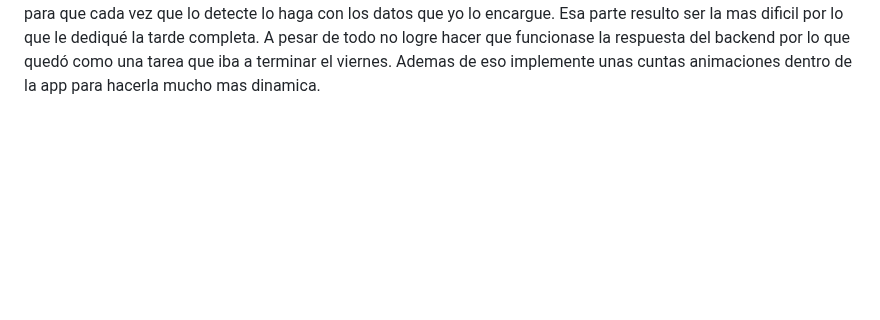
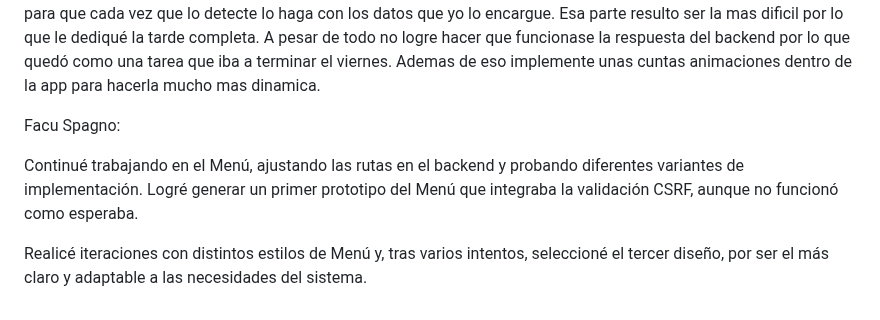
Before and after one commit to impatrq/SICAP, a Markdown page: documentacion/Carpeta de Campo/Septiembre.md, the part around the change. Rendered like a GitHub page; blank space fills up the shorter version.

Commit message:
Jueves 24/9

```diff
--- a/documentacion/Carpeta de Campo/Septiembre.md
+++ b/documentacion/Carpeta de Campo/Septiembre.md
@@ -140,3 +140,9 @@ El día de hoy tenia planeado seguir trabajando con la pagina web pero surgio un
 Patella Tiziano:
 
 El día de hoy comenzamos bien temprano a trabajar para aprovechar el maximo tiempo posible en trabajar en la app previo a la examinacion que nos iban a hacer los profes el día de mañana. Lo primero  que comence a hacer fue permitir que se pueda navegar dentro de la toolbar lo cual me habia quedado pendiente de ayer. Previo a eso me encargue de armas la interfaz de Control de Stock/Inventario, en esta interfaz se tenian que ver todos los tags que eran detectados en la interfaz visual del pañol y acomodarse en una lista para poder ver todos los materiales de los que dispone el usuario. Una vez armada la zona de stock me propuse en trabajar en una de las funciones mas importantes de la app la cual era la opcion de poder editar los datos de los tags de manera personalizada. Para mi sorpresa, resulto ser una tarea mucho mas complicada de lo que imaginaba ya que ademas de agregar un boton para editar el tag tenia  que enviar la nueva informacion del tag al servidor backend para que sobresciba la info del tag y para que cada vez que lo detecte lo haga con los datos que yo lo encargue. Esa parte resulto ser la mas dificil por lo que le dediqué la tarde completa. A pesar de todo no logre hacer que funcionase la respuesta del backend por lo que quedó como una tarea que iba a terminar el viernes. Ademas de eso implemente unas cuntas animaciones dentro de la app para hacerla mucho mas dinamica.
+
+Facu Spagno:
+
+Continué trabajando en el Menú, ajustando las rutas en el backend y probando diferentes variantes de implementación. Logré generar un primer prototipo del Menú que integraba la validación CSRF, aunque no funcionó como esperaba.
+
+Realicé iteraciones con distintos estilos de Menú y, tras varios intentos, seleccioné el tercer diseño, por ser el más claro y adaptable a las necesidades del sistema.
```
